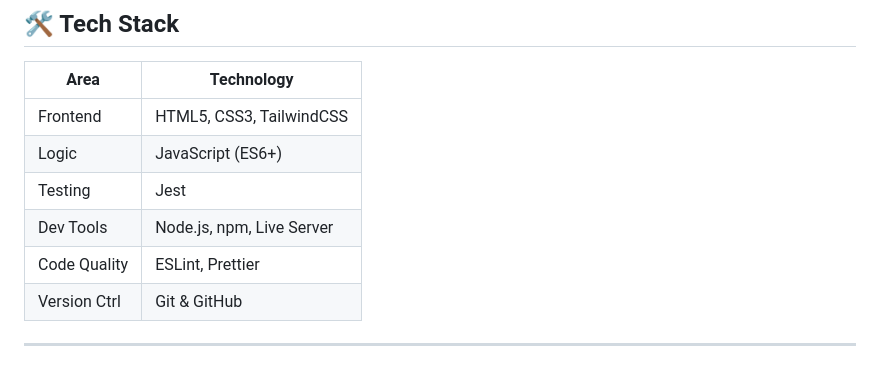
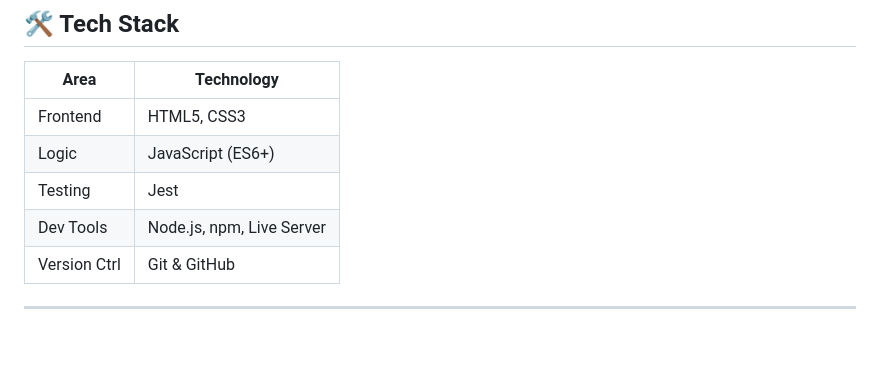
Before and after one commit to hetgardi/sweet-shop-tdd, a Markdown page: README.md, the part around the change printed below. Drawn GitHub-style; blank space fills up the shorter version.

```diff
--- a/README.md
+++ b/README.md
@@ -76,11 +76,10 @@ Each scenario was translated into a test case before implementation.
 
 | Area         | Technology                |
 | ------------ | ------------------------- |
-| Frontend     | HTML5, CSS3, TailwindCSS  |
+| Frontend     | HTML5, CSS3               |
 | Logic        | JavaScript (ES6+)         |
 | Testing      | Jest                      |
 | Dev Tools    | Node.js, npm, Live Server |
-| Code Quality | ESLint, Prettier          |
 | Version Ctrl | Git & GitHub              |
 
 ---
```
Also changed, not shown: other parts of README.md (+2 -2 lines).
